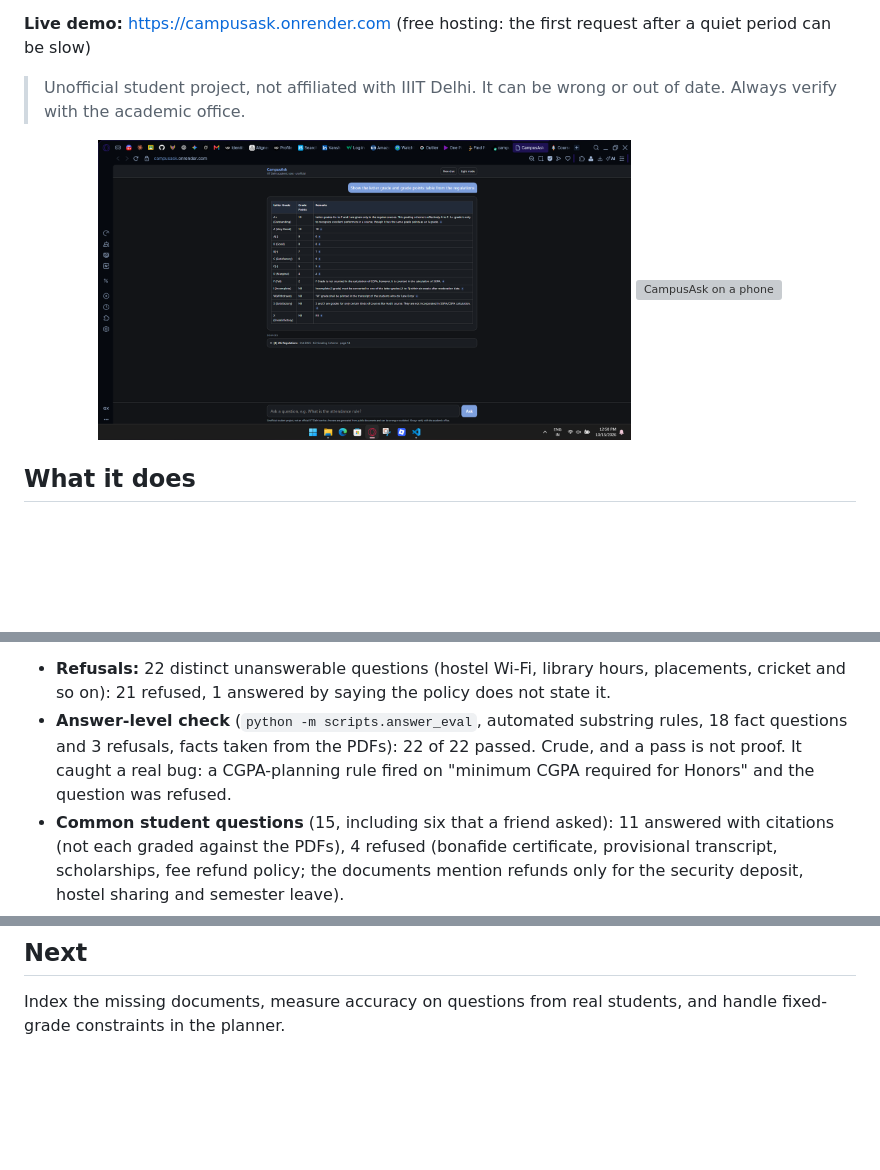
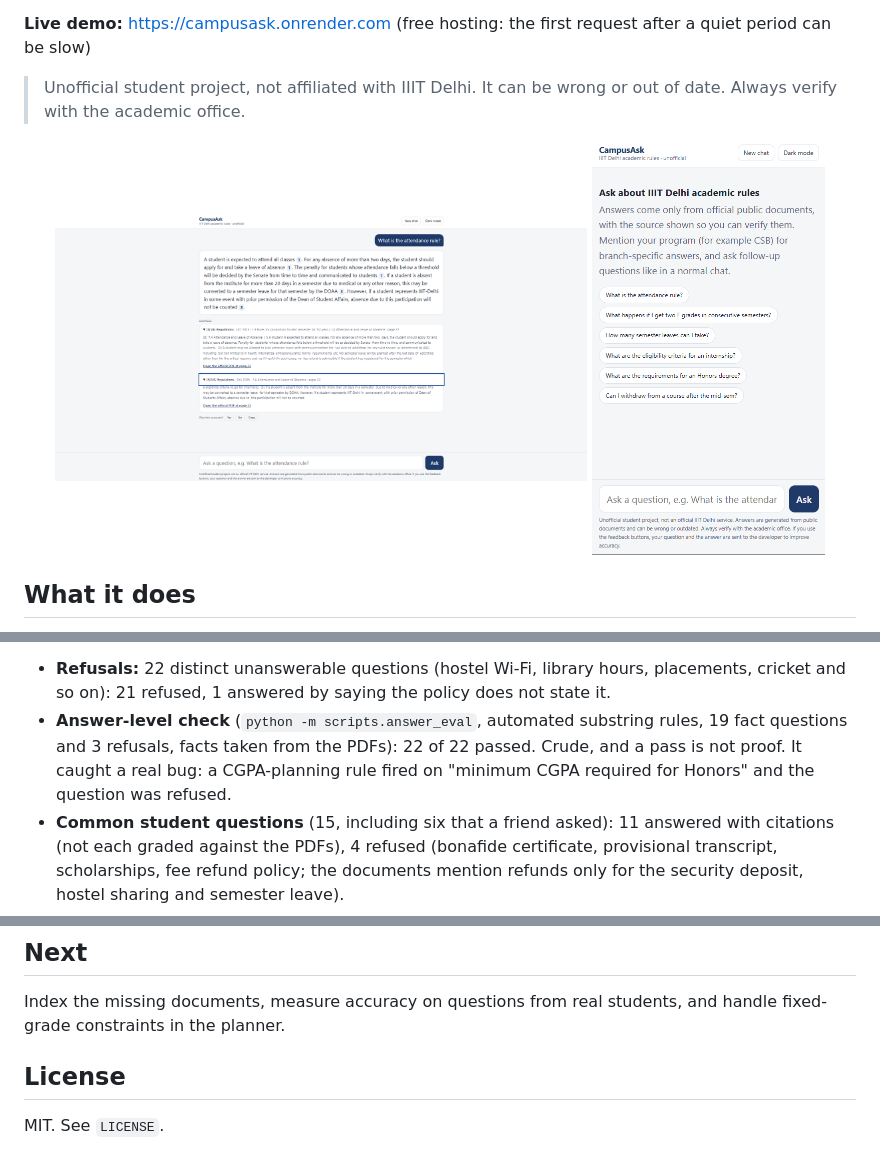
Before and after one commit to callmevanshh/campusask, a Markdown page: README.md, 3 parts joined by grey strips. Rendered like a GitHub page; pictures changed too: docs/screenshot-mobile.png (added), docs/screenshot.png; blank space fills up the shorter version; grey boxes are pictures that could not be loaded.

Commit message:
README: correct answer-eval counts, fix screenshot references

```diff
--- a/README.md
+++ b/README.md
@@ -52,7 +52,7 @@ I wrote question sets and measured retrieval and answers instead of eyeballing t
 hit@1 is lower than hit@3 because some rules exist twice (the Evaluation Policy repeats the UG grading table); the model sees several chunks, so this rarely changes the answer.
 
 - **Refusals:** 22 distinct unanswerable questions (hostel Wi-Fi, library hours, placements, cricket and so on): 21 refused, 1 answered by saying the policy does not state it.
-- **Answer-level check** (`python -m scripts.answer_eval`, automated substring rules, 18 fact questions and 3 refusals, facts taken from the PDFs): 22 of 22 passed. Crude, and a pass is not proof. It caught a real bug: a CGPA-planning rule fired on "minimum CGPA required for Honors" and the question was refused.
+- **Answer-level check** (`python -m scripts.answer_eval`, automated substring rules, 19 fact questions and 3 refusals, facts taken from the PDFs): 22 of 22 passed. Crude, and a pass is not proof. It caught a real bug: a CGPA-planning rule fired on "minimum CGPA required for Honors" and the question was refused.
 - **Common student questions** (15, including six that a friend asked): 11 answered with citations (not each graded against the PDFs), 4 refused (bonafide certificate, provisional transcript, scholarships, fee refund policy; the documents mention refunds only for the security deposit, hostel sharing and semester leave).
 - **Deterministic tests** (no model calls, run in CI on every push): `chat_check`, `planner_check`, `failover_check`, and a retrieval gate that fails the build if hit@3 drops below 90% on any set.
 - **Real users:** not measured yet. The app collects ratings; `scripts/feedback_report.py` summarises them.
@@ -106,3 +106,6 @@ I designed and built this project myself, with help from AI assistants for draft
 
 ## Next
 Index the missing documents, measure accuracy on questions from real students, and handle fixed-grade constraints in the planner.
+
+## License
+MIT. See `LICENSE`.
```
